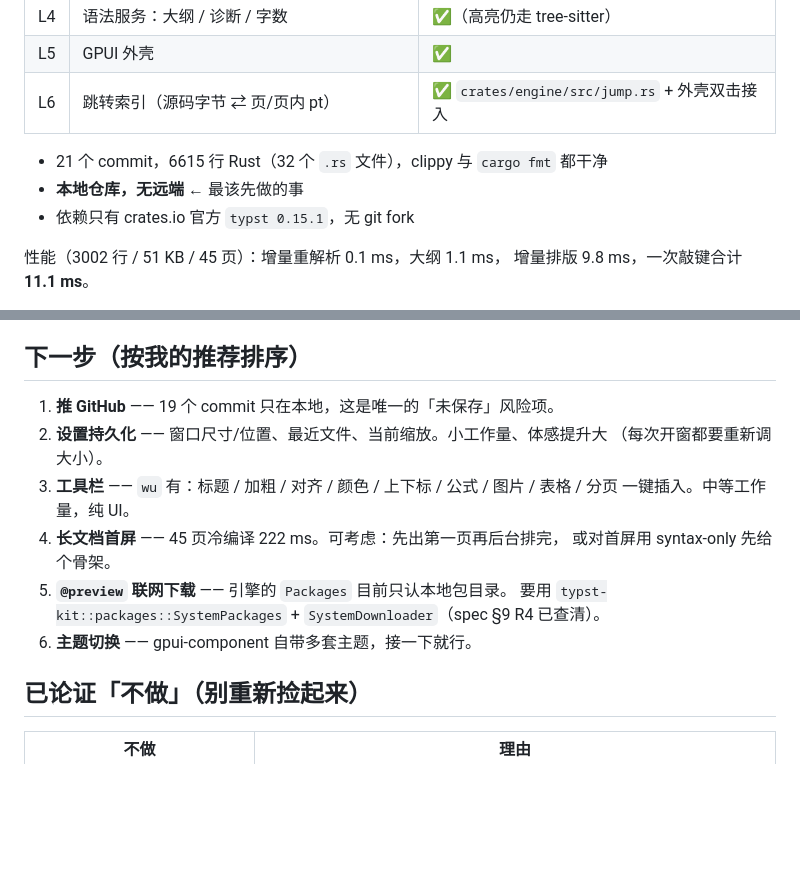
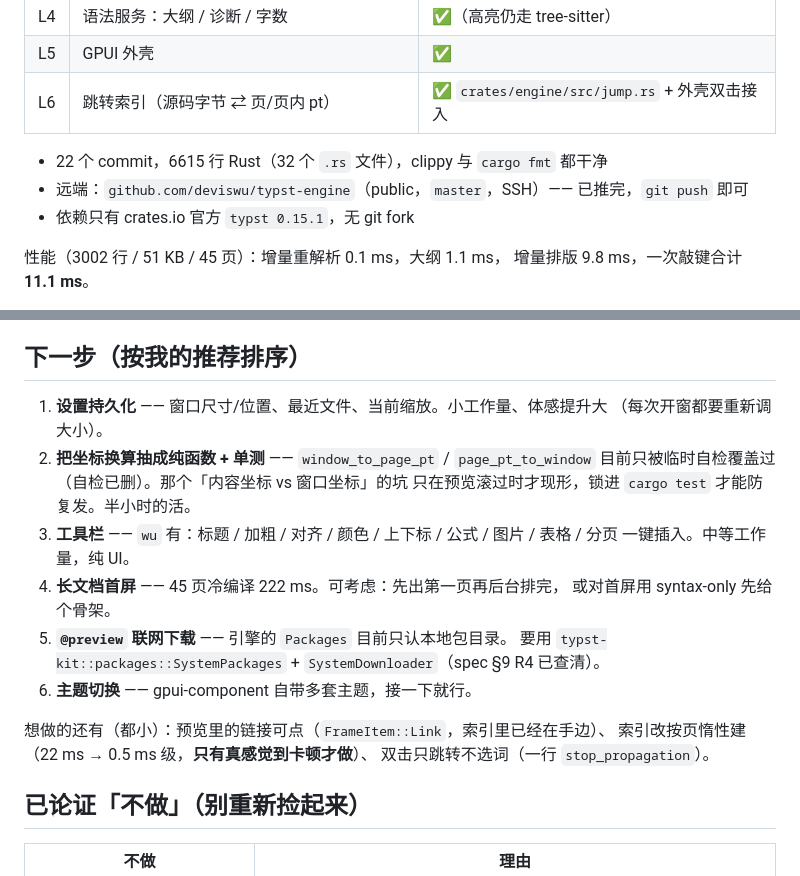
Before and after one commit to deviswu/typst-engine, a Markdown page: docs/NEXT.md, 2 parts joined by grey strips. Drawn GitHub-style; blank space fills up the shorter version.

Commit message:
docs: NEXT.md 跟上现状（已推 GitHub、下一步重排、加坐标单测这一项）

```diff
--- a/docs/NEXT.md
+++ b/docs/NEXT.md
@@ -29,8 +29,8 @@ cargo run --example realtime    # 终端的逐字输入性能数据
 | L5 | GPUI 外壳 | ✅ |
 | L6 | 跳转索引（源码字节 ⇄ 页/页内 pt） | ✅ `crates/engine/src/jump.rs` + 外壳双击接入 |
 
-- 21 个 commit，6615 行 Rust（32 个 `.rs` 文件），clippy 与 `cargo fmt` 都干净
-- **本地仓库，无远端** ← 最该先做的事
+- 22 个 commit，6615 行 Rust（32 个 `.rs` 文件），clippy 与 `cargo fmt` 都干净
+- 远端：`github.com/deviswu/typst-engine`（public，`master`，SSH）—— 已推完，`git push` 即可
 - 依赖只有 crates.io 官方 `typst 0.15.1`，无 git fork
 
 性能（3002 行 / 51 KB / 45 页）：增量重解析 0.1 ms，大纲 1.1 ms，
@@ -50,9 +50,11 @@ cargo run --example realtime    # 终端的逐字输入性能数据
 
 ## 下一步（按我的推荐排序）
 
-1. **推 GitHub** —— 19 个 commit 只在本地，这是唯一的「未保存」风险项。
-2. **设置持久化** —— 窗口尺寸/位置、最近文件、当前缩放。小工作量、体感提升大
+1. **设置持久化** —— 窗口尺寸/位置、最近文件、当前缩放。小工作量、体感提升大
    （每次开窗都要重新调大小）。
+2. **把坐标换算抽成纯函数 + 单测** —— `window_to_page_pt` / `page_pt_to_window`
+   目前只被临时自检覆盖过（自检已删）。那个「内容坐标 vs 窗口坐标」的坑
+   只在预览滚过时才现形，锁进 `cargo test` 才能防复发。半小时的活。
 3. **工具栏** —— `wu` 有：标题 / 加粗 / 对齐 / 颜色 / 上下标 / 公式 / 图片 /
    表格 / 分页 一键插入。中等工作量，纯 UI。
 4. **长文档首屏** —— 45 页冷编译 222 ms。可考虑：先出第一页再后台排完，
@@ -60,6 +62,10 @@ cargo run --example realtime    # 终端的逐字输入性能数据
 5. **`@preview` 联网下载** —— 引擎的 `Packages` 目前只认本地包目录。
    要用 `typst-kit::packages::SystemPackages` + `SystemDownloader`（spec §9 R4 已查清）。
 6. **主题切换** —— gpui-component 自带多套主题，接一下就行。
+
+想做的还有（都小）：预览里的链接可点（`FrameItem::Link`，索引里已经在手边）、
+索引改按页惰性建（22 ms → 0.5 ms 级，**只有真感觉到卡顿才做**）、
+双击只跳转不选词（一行 `stop_propagation`）。
 
 ## 已论证「不做」（别重新捡起来）
 
```
